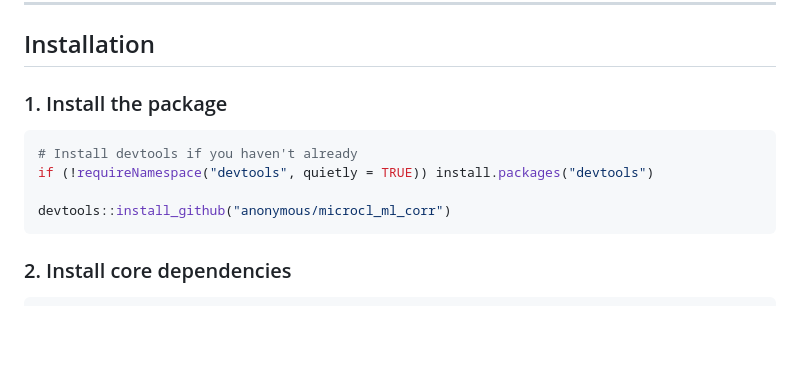
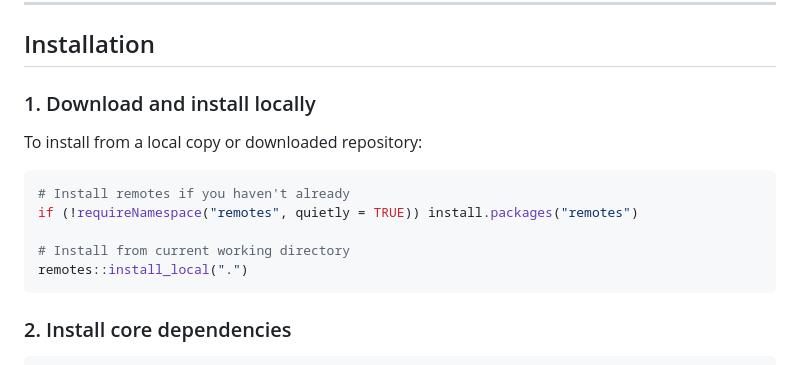
Before and after one commit to levyofi/microcl_ml_corr, a Markdown page: README.md, the part around the change. GitHub-like rendering; blank space fills up the shorter version.

````diff
--- a/README.md
+++ b/README.md
@@ -98,13 +98,16 @@ See the [preprocessing examples](inst/examples/preprocessing_examples/) for read
 
 ## Installation
 
-### 1. Install the package
+### 1. Download and install locally
+
+To install from a local copy or downloaded repository:
 
 ```R
-# Install devtools if you haven't already
-if (!requireNamespace("devtools", quietly = TRUE)) install.packages("devtools")
+# Install remotes if you haven't already
+if (!requireNamespace("remotes", quietly = TRUE)) install.packages("remotes")
 
-devtools::install_github("anonymous/microcl_ml_corr")
+# Install from current working directory
+remotes::install_local(".")
 ```
 
 ### 2. Install core dependencies
````
